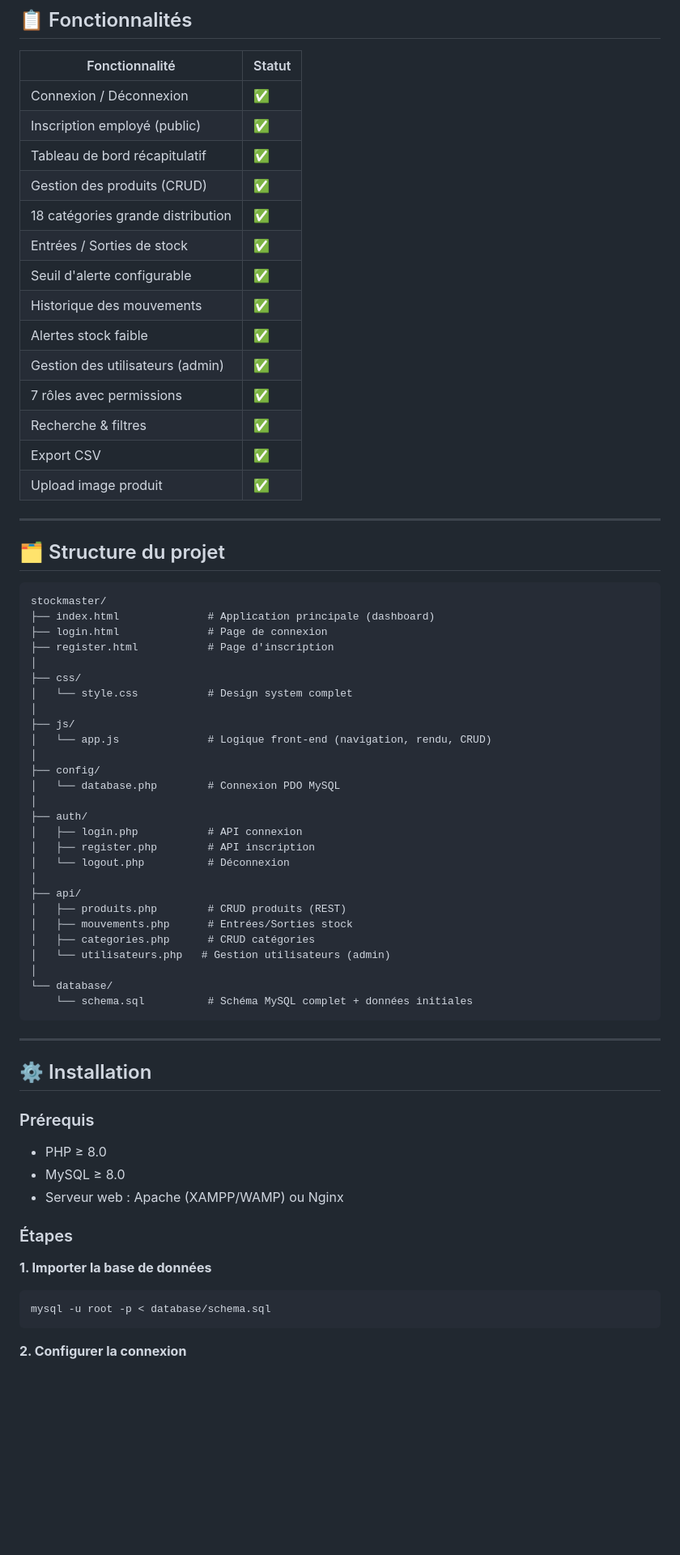
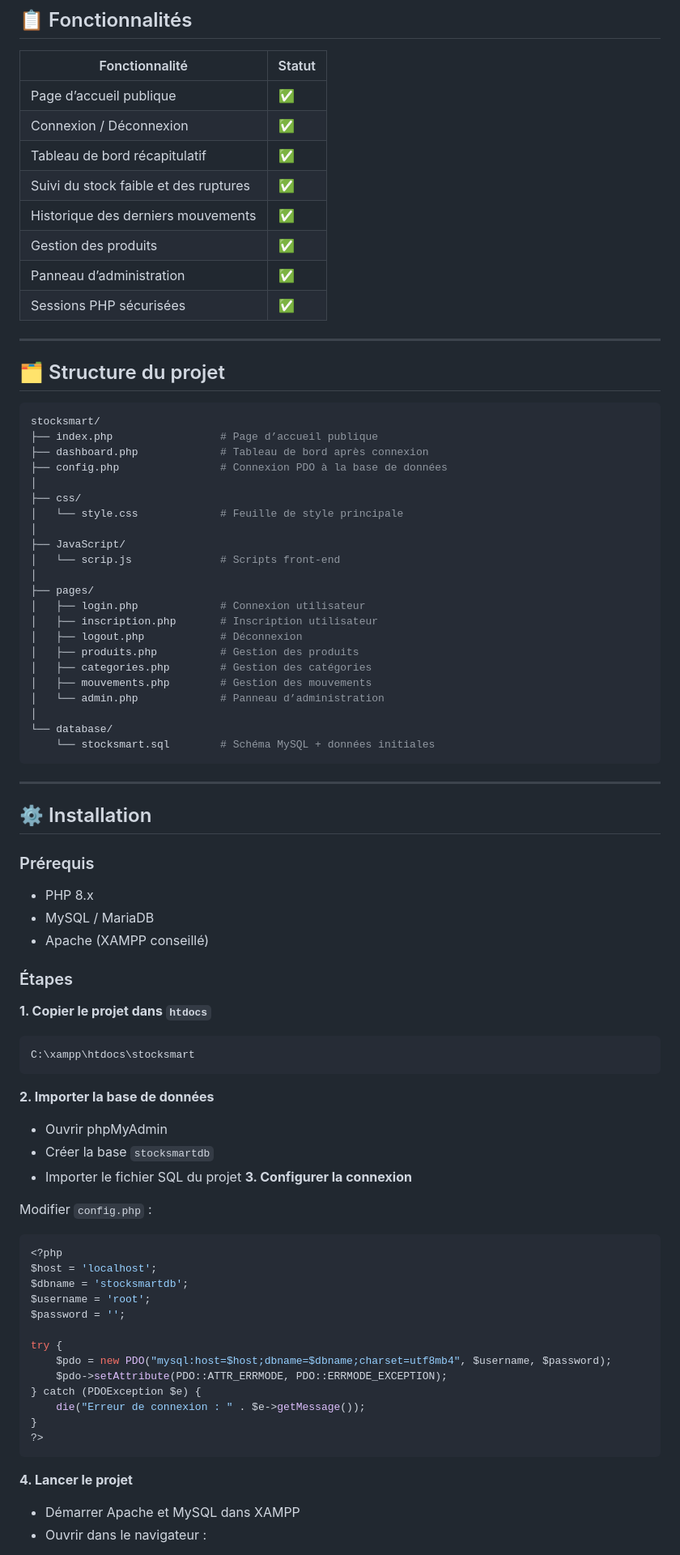
Before and after one commit to Ndwr04/Projetweb-StockSmart, a Markdown page: README.md, the part around one of its changes. Shown at 81% size. GitHub-like rendering; blank space fills up the shorter version.

````diff
--- a/README.md
+++ b/README.md
@@ -9,53 +9,42 @@
 
 | Fonctionnalité | Statut |
 |---|---|
-| Connexion / Déconnexion | ✅ |
-| Inscription employé (public) | ✅ |
-| Tableau de bord récapitulatif | ✅ |
-| Gestion des produits (CRUD) | ✅ |
-| 18 catégories grande distribution | ✅ |
-| Entrées / Sorties de stock | ✅ |
-| Seuil d'alerte configurable | ✅ |
-| Historique des mouvements | ✅ |
-| Alertes stock faible | ✅ |
-| Gestion des utilisateurs (admin) | ✅ |
-| 7 rôles avec permissions | ✅ |
-| Recherche & filtres | ✅ |
-| Export CSV | ✅ |
-| Upload image produit | ✅ |
+| Page d’accueil publique | ✅ |
+| Connexion / Déconnexion | ✅ || Inscription utilisateur | ✅ |
+| Tableau de bord récapitulatif | ✅ || Affichage du total produits / catégories | ✅ |
+| Suivi du stock faible et des ruptures | ✅ || Calcul de la valeur du stock | ✅ |
+| Historique des derniers mouvements | ✅ || Produits en alerte | ✅ |
+| Gestion des produits | ✅ || Gestion des catégories | ✅ || Gestion des mouvements | ✅ |
+| Panneau d’administration | ✅ || Gestion des utilisateurs (admin) | ✅ || Gestion multi-rôles | ✅ |
+| Sessions PHP sécurisées | ✅ |
 
 ---
 
 ## 🗂️ Structure du projet
 
-```
-stockmaster/
-├── index.html              # Application principale (dashboard)
-├── login.html              # Page de connexion
-├── register.html           # Page d'inscription
+```bash
+stocksmart/
+├── index.php                 # Page d’accueil publique
+├── dashboard.php             # Tableau de bord après connexion
+├── config.php                # Connexion PDO à la base de données
 │
 ├── css/
-│   └── style.css           # Design system complet
+│   └── style.css             # Feuille de style principale
 │
-├── js/
-│   └── app.js              # Logique front-end (navigation, rendu, CRUD)
+├── JavaScript/
+│   └── scrip.js              # Scripts front-end
 │
-├── config/
-│   └── database.php        # Connexion PDO MySQL
-│
-├── auth/
-│   ├── login.php           # API connexion
-│   ├── register.php        # API inscription
-│   └── logout.php          # Déconnexion
-│
-├── api/
-│   ├── produits.php        # CRUD produits (REST)
-│   ├── mouvements.php      # Entrées/Sorties stock
-│   ├── categories.php      # CRUD catégories
-│   └── utilisateurs.php   # Gestion utilisateurs (admin)
+├── pages/
+│   ├── login.php             # Connexion utilisateur
+│   ├── inscription.php       # Inscription utilisateur
+│   ├── logout.php            # Déconnexion
+│   ├── produits.php          # Gestion des produits
+│   ├── categories.php        # Gestion des catégories
+│   ├── mouvements.php        # Gestion des mouvements
+│   └── admin.php             # Panneau d’administration
 │
 └── database/
-    └── schema.sql          # Schéma MySQL complet + données initiales
+    └── stocksmart.sql        # Schéma MySQL + données initiales
 ```
 
 ---
@@ -63,16 +52,41 @@ stockmaster/
 ## ⚙️ Installation
 
 ### Prérequis
-- PHP ≥ 8.0
-- MySQL ≥ 8.0
-- Serveur web : Apache (XAMPP/WAMP) ou Nginx
+- PHP 8.x
+- MySQL / MariaDB
+- Apache (XAMPP conseillé)
 
 ### Étapes
 
-**1. Importer la base de données**
-```sql
-mysql -u root -p < database/schema.sql
+**1. Copier le projet dans `htdocs`**
+```bash
+C:\xampp\htdocs\stocksmart
+```
+**2. Importer la base de données**
+- Ouvrir phpMyAdmin
+- Créer la base `stocksmartdb`
+- Importer le fichier SQL du projet
+**3. Configurer la connexion**
+
+Modifier `config.php` :
+
+```php
+<?php
+$host = 'localhost';
+$dbname = 'stocksmartdb';
+$username = 'root';
+$password = '';
+
+try {
+    $pdo = new PDO("mysql:host=$host;dbname=$dbname;charset=utf8mb4", $username, $password);
+    $pdo->setAttribute(PDO::ATTR_ERRMODE, PDO::ERRMODE_EXCEPTION);
+} catch (PDOException $e) {
+    die("Erreur de connexion : " . $e->getMessage());
+}
+?>
 ```
 
-**2. Configurer la connexion**
+**4. Lancer le projet**
+- Démarrer Apache et MySQL dans XAMPP
+- Ouvrir dans le navigateur :
 
````
Also changed, not shown: other parts of README.md (+32 -43 lines).
